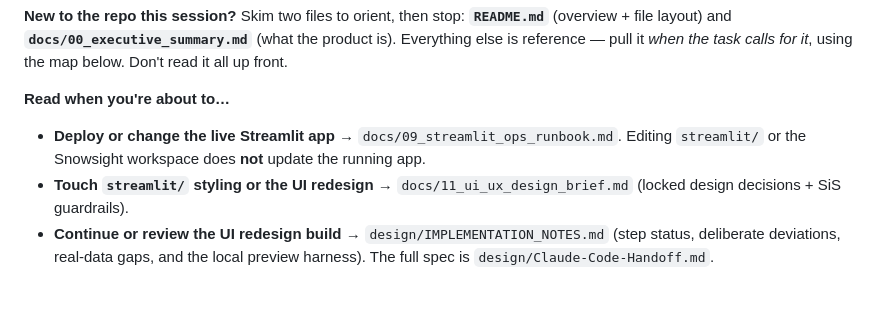
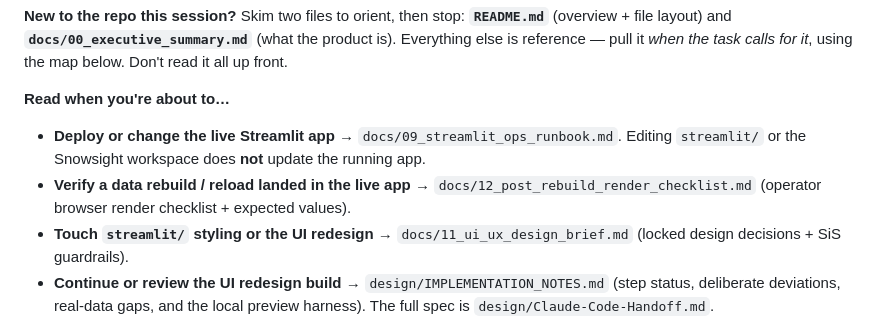
Before and after one commit to MikeBoozer/Comprenda, a Markdown page: CLAUDE.md, the part around the change. Rendered like a GitHub page; blank space fills up the shorter version.

```diff
--- a/CLAUDE.md
+++ b/CLAUDE.md
@@ -7,6 +7,7 @@ Welcome. This is Project Nuance — a Snowflake-native cultural intelligence Saa
 **Read when you're about to…**
 
 - **Deploy or change the live Streamlit app** → `docs/09_streamlit_ops_runbook.md`. Editing `streamlit/` or the Snowsight workspace does **not** update the running app.
+- **Verify a data rebuild / reload landed in the live app** → `docs/12_post_rebuild_render_checklist.md` (operator browser render checklist + expected values).
 - **Touch `streamlit/` styling or the UI redesign** → `docs/11_ui_ux_design_brief.md` (locked design decisions + SiS guardrails).
 - **Continue or review the UI redesign build** → `design/IMPLEMENTATION_NOTES.md` (step status, deliberate deviations, real-data gaps, and the local preview harness). The full spec is `design/Claude-Code-Handoff.md`.
 - **Debug unexpected behavior or an error** → `docs/07_audit_and_fixes.md` (residual-risks + fixes), plus the "When something fails" section below.
```
Also changed, not shown: docs/12_post_rebuild_render_checklist.md (added, +77 -0 lines).
